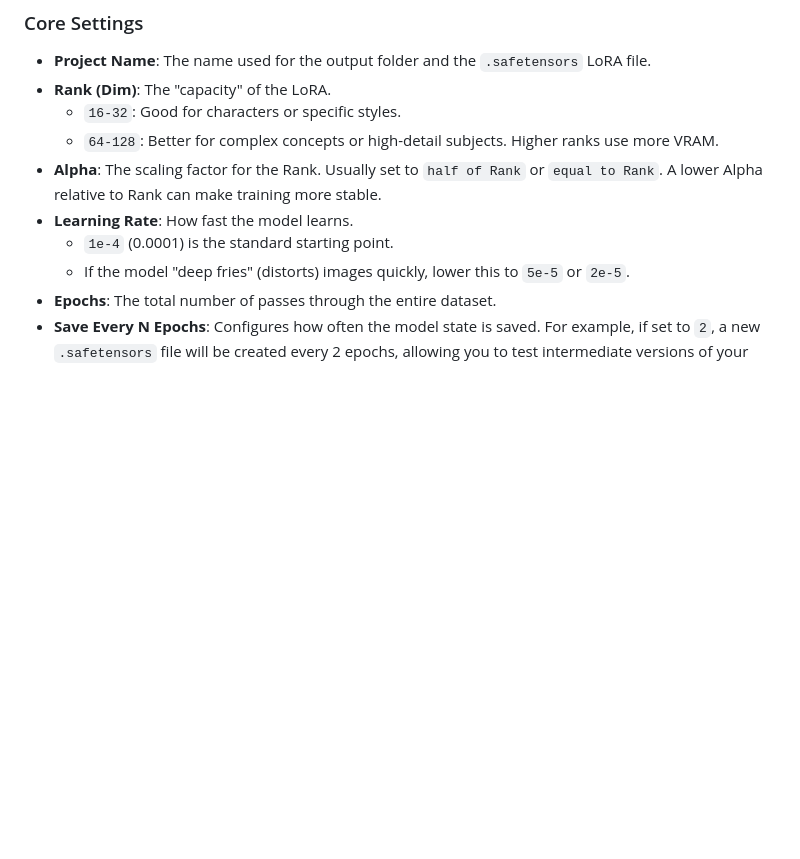
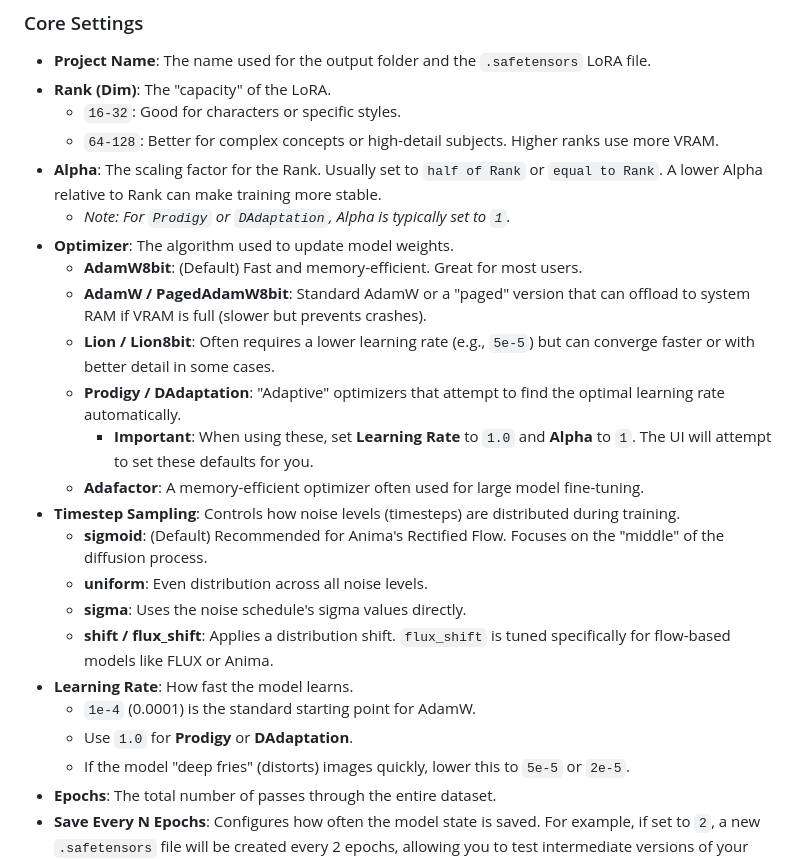
Before and after one commit to QuigleyDown/Anima_LoraTrainerUI, a Markdown page: docs.md, the part around the change. GitHub-like rendering; blank space fills up the shorter version.

Commit message:
Update documentation for optimizers and samplers

```diff
--- a/docs.md
+++ b/docs.md
@@ -81,8 +81,22 @@ Anima Preview 2 uses a **Diffusion Transformer (DiT)** architecture with **Recti
     - `16-32`: Good for characters or specific styles.
     - `64-128`: Better for complex concepts or high-detail subjects. Higher ranks use more VRAM.
 - **Alpha**: The scaling factor for the Rank. Usually set to `half of Rank` or `equal to Rank`. A lower Alpha relative to Rank can make training more stable.
+    - *Note: For `Prodigy` or `DAdaptation`, Alpha is typically set to `1`.*
+- **Optimizer**: The algorithm used to update model weights.
+    - **AdamW8bit**: (Default) Fast and memory-efficient. Great for most users.
+    - **AdamW / PagedAdamW8bit**: Standard AdamW or a "paged" version that can offload to system RAM if VRAM is full (slower but prevents crashes).
+    - **Lion / Lion8bit**: Often requires a lower learning rate (e.g., `5e-5`) but can converge faster or with better detail in some cases.
+    - **Prodigy / DAdaptation**: "Adaptive" optimizers that attempt to find the optimal learning rate automatically.
+        - **Important**: When using these, set **Learning Rate** to `1.0` and **Alpha** to `1`. The UI will attempt to set these defaults for you.
+    - **Adafactor**: A memory-efficient optimizer often used for large model fine-tuning.
+- **Timestep Sampling**: Controls how noise levels (timesteps) are distributed during training.
+    - **sigmoid**: (Default) Recommended for Anima's Rectified Flow. Focuses on the "middle" of the diffusion process.
+    - **uniform**: Even distribution across all noise levels.
+    - **sigma**: Uses the noise schedule's sigma values directly.
+    - **shift / flux_shift**: Applies a distribution shift. `flux_shift` is tuned specifically for flow-based models like FLUX or Anima.
 - **Learning Rate**: How fast the model learns.
-    - `1e-4` (0.0001) is the standard starting point.
+    - `1e-4` (0.0001) is the standard starting point for AdamW.
+    - Use `1.0` for **Prodigy** or **DAdaptation**.
     - If the model "deep fries" (distorts) images quickly, lower this to `5e-5` or `2e-5`.
 - **Epochs**: The total number of passes through the entire dataset.
 - **Save Every N Epochs**: Configures how often the model state is saved. For example, if set to `2`, a new `.safetensors` file will be created every 2 epochs, allowing you to test intermediate versions of your LoRA.
```
